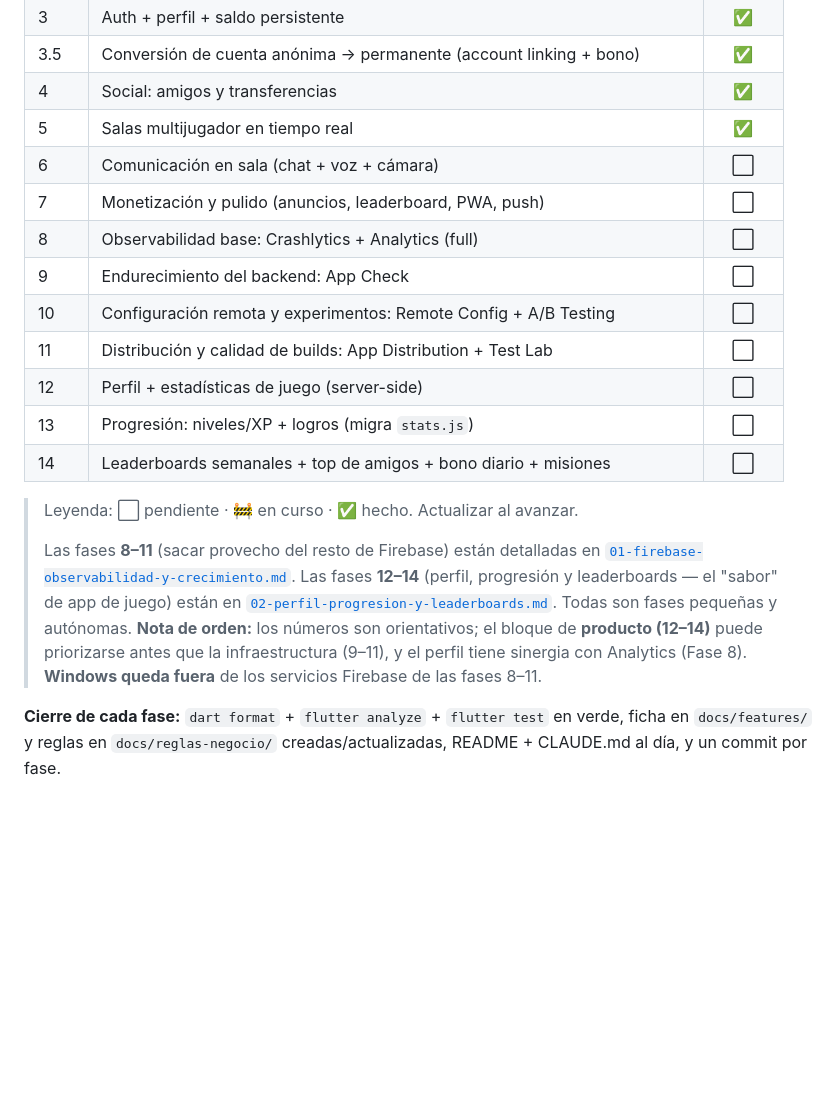
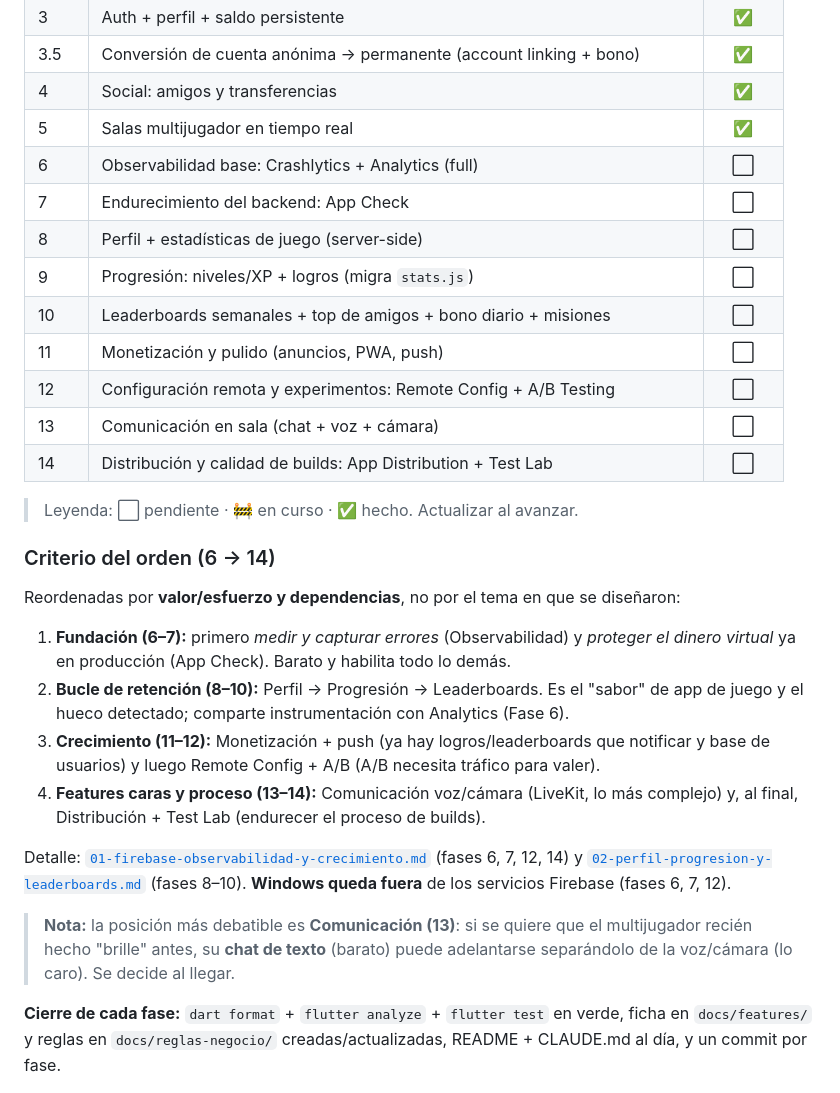
Before and after one commit to robertgon97/blackjack-21, a Markdown page: docs/plans/00-app-multiplataforma.md, the part around the change. GitHub-like rendering; blank space fills up the shorter version.

```diff
--- a/docs/plans/00-app-multiplataforma.md
+++ b/docs/plans/00-app-multiplataforma.md
@@ -76,25 +76,39 @@ opcional para ver reacciones).
 | 3.5 | Conversión de cuenta anónima → permanente (account linking + bono) | ✅ |
 | 4 | Social: amigos y transferencias | ✅ |
 | 5 | Salas multijugador en tiempo real | ✅ |
-| 6 | Comunicación en sala (chat + voz + cámara) | ⬜ |
-| 7 | Monetización y pulido (anuncios, leaderboard, PWA, push) | ⬜ |
-| 8 | Observabilidad base: Crashlytics + Analytics (full) | ⬜ |
-| 9 | Endurecimiento del backend: App Check | ⬜ |
-| 10 | Configuración remota y experimentos: Remote Config + A/B Testing | ⬜ |
-| 11 | Distribución y calidad de builds: App Distribution + Test Lab | ⬜ |
-| 12 | Perfil + estadísticas de juego (server-side) | ⬜ |
-| 13 | Progresión: niveles/XP + logros (migra `stats.js`) | ⬜ |
-| 14 | Leaderboards semanales + top de amigos + bono diario + misiones | ⬜ |
+| 6 | Observabilidad base: Crashlytics + Analytics (full) | ⬜ |
+| 7 | Endurecimiento del backend: App Check | ⬜ |
+| 8 | Perfil + estadísticas de juego (server-side) | ⬜ |
+| 9 | Progresión: niveles/XP + logros (migra `stats.js`) | ⬜ |
+| 10 | Leaderboards semanales + top de amigos + bono diario + misiones | ⬜ |
+| 11 | Monetización y pulido (anuncios, PWA, push) | ⬜ |
+| 12 | Configuración remota y experimentos: Remote Config + A/B Testing | ⬜ |
+| 13 | Comunicación en sala (chat + voz + cámara) | ⬜ |
+| 14 | Distribución y calidad de builds: App Distribution + Test Lab | ⬜ |
 
 > Leyenda: ⬜ pendiente · 🚧 en curso · ✅ hecho. Actualizar al avanzar.
->
-> Las fases **8–11** (sacar provecho del resto de Firebase) están detalladas en
-> [`01-firebase-observabilidad-y-crecimiento.md`](01-firebase-observabilidad-y-crecimiento.md).
-> Las fases **12–14** (perfil, progresión y leaderboards — el "sabor" de app de juego) están en
-> [`02-perfil-progresion-y-leaderboards.md`](02-perfil-progresion-y-leaderboards.md).
-> Todas son fases pequeñas y autónomas. **Nota de orden:** los números son orientativos; el bloque de
-> **producto (12–14)** puede priorizarse antes que la infraestructura (9–11), y el perfil tiene
-> sinergia con Analytics (Fase 8). **Windows queda fuera** de los servicios Firebase de las fases 8–11.
+
+### Criterio del orden (6 → 14)
+
+Reordenadas por **valor/esfuerzo y dependencias**, no por el tema en que se diseñaron:
+
+1. **Fundación (6–7):** primero *medir y capturar errores* (Observabilidad) y *proteger el dinero
+   virtual* ya en producción (App Check). Barato y habilita todo lo demás.
+2. **Bucle de retención (8–10):** Perfil → Progresión → Leaderboards. Es el "sabor" de app de juego y
+   el hueco detectado; comparte instrumentación con Analytics (Fase 6).
+3. **Crecimiento (11–12):** Monetización + push (ya hay logros/leaderboards que notificar y base de
+   usuarios) y luego Remote Config + A/B (A/B necesita tráfico para valer).
+4. **Features caras y proceso (13–14):** Comunicación voz/cámara (LiveKit, lo más complejo) y, al
+   final, Distribución + Test Lab (endurecer el proceso de builds).
+
+Detalle: [`01-firebase-observabilidad-y-crecimiento.md`](01-firebase-observabilidad-y-crecimiento.md)
+(fases 6, 7, 12, 14) y
+[`02-perfil-progresion-y-leaderboards.md`](02-perfil-progresion-y-leaderboards.md) (fases 8–10).
+**Windows queda fuera** de los servicios Firebase (fases 6, 7, 12).
+
+> **Nota:** la posición más debatible es **Comunicación (13)**: si se quiere que el multijugador recién
+> hecho "brille" antes, su **chat de texto** (barato) puede adelantarse separándolo de la voz/cámara
+> (lo caro). Se decide al llegar.
 
 **Cierre de cada fase:** `dart format` + `flutter analyze` + `flutter test` en verde, ficha en
 `docs/features/` y reglas en `docs/reglas-negocio/` creadas/actualizadas, README + CLAUDE.md al día, y
```
Also changed, not shown: docs/plans/01-firebase-observabilidad-y-crecimiento.md (+27 -20 lines), docs/plans/02-perfil-progresion-y-leaderboards.md (+26 -25 lines).
